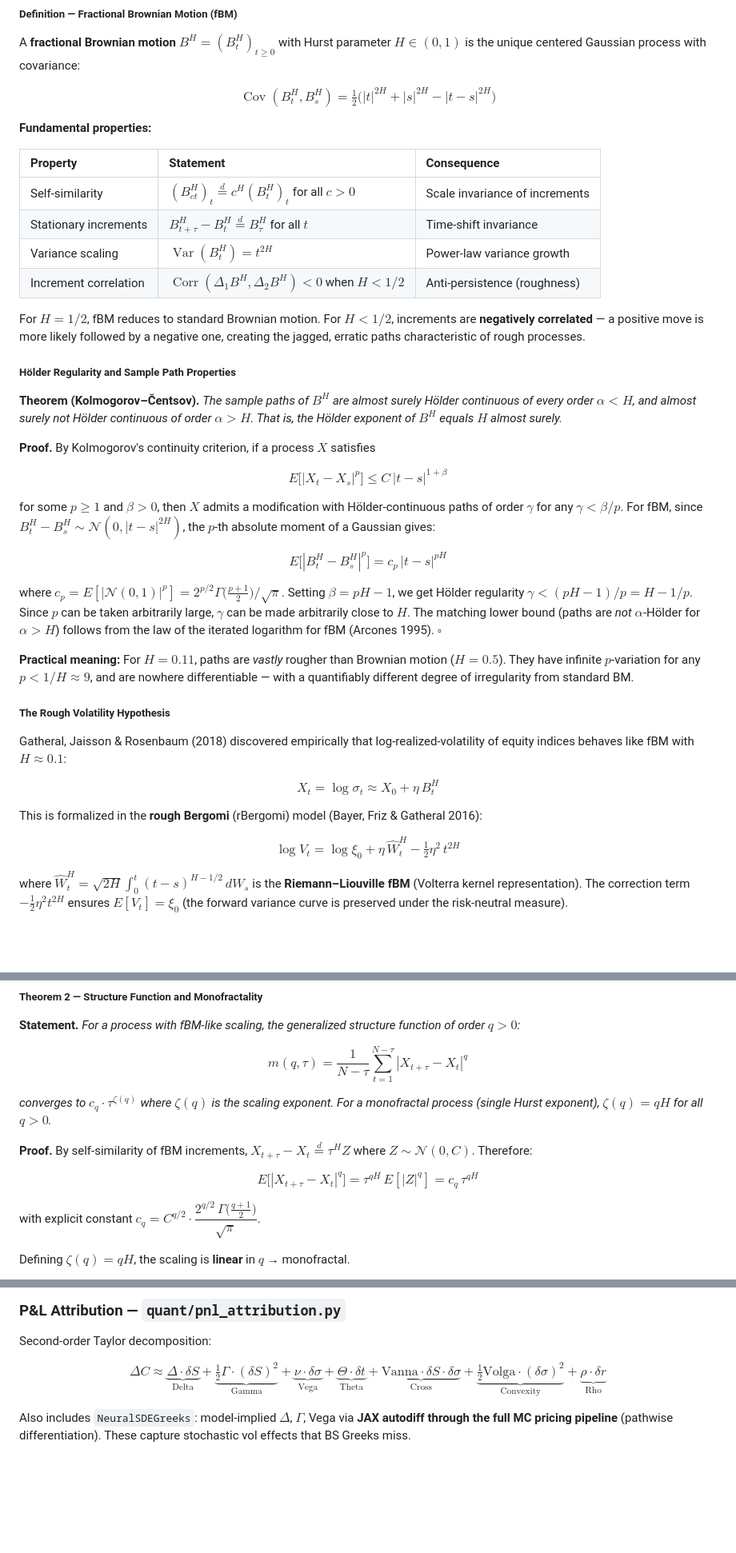
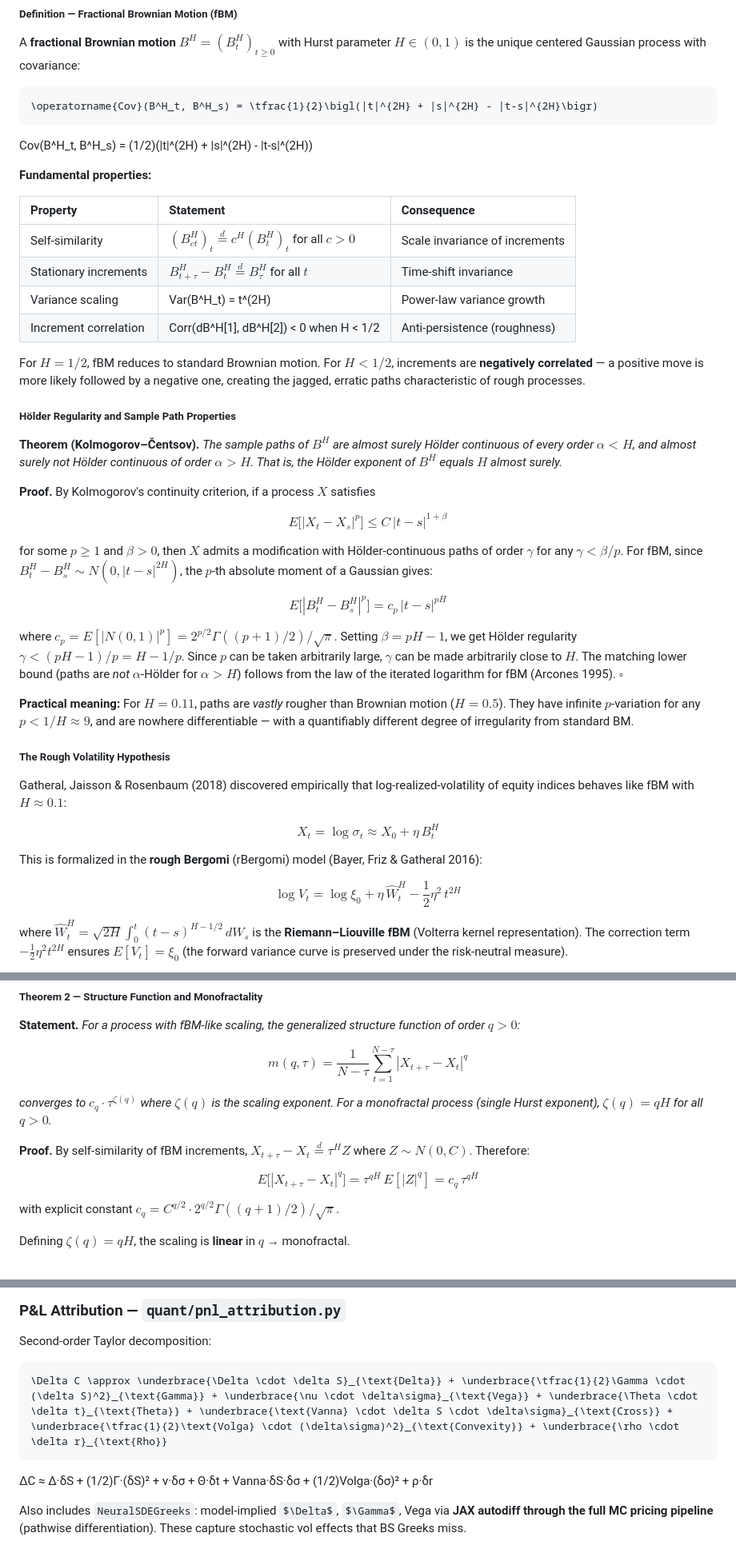
Before and after one commit to BigPython34/Generative-Neural-SDES-for-Market-Volatility, a Markdown page: README.md, 3 parts joined by grey strips. Shown at 80% size. GitHub-like rendering; some formulas as TeX source; blank space fills up the shorter version.

````diff
--- a/README.md
+++ b/README.md
@@ -445,7 +445,11 @@ This section details the rigorous multi-scale estimation implemented in `quant/h
 
 A **fractional Brownian motion** $B^H = (B^H_t)_{t \geq 0}$ with Hurst parameter $H \in (0,1)$ is the unique centered Gaussian process with covariance:
 
-$$\operatorname{Cov}(B^H_t, B^H_s) = \tfrac{1}{2}\bigl(|t|^{2H} + |s|^{2H} - |t-s|^{2H}\bigr)$$
+```latex
+\operatorname{Cov}(B^H_t, B^H_s) = \tfrac{1}{2}\bigl(|t|^{2H} + |s|^{2H} - |t-s|^{2H}\bigr)
+```
+
+Cov(B^H_t, B^H_s) = (1/2)(|t|^(2H) + |s|^(2H) - |t-s|^(2H))
 
 **Fundamental properties:**
 
@@ -453,8 +457,8 @@ $$\operatorname{Cov}(B^H_t, B^H_s) = \tfrac{1}{2}\bigl(|t|^{2H} + |s|^{2H} - |t-
 |:--|:--|:--|
 | Self-similarity | $(B^H_{ct})_t \overset{d}{=} c^H(B^H_t)_t$ for all $c > 0$ | Scale invariance of increments |
 | Stationary increments | $B^H_{t+\tau} - B^H_t \overset{d}{=} B^H_\tau$ for all $t$ | Time-shift invariance |
-| Variance scaling | $\operatorname{Var}(B^H_t) = t^{2H}$ | Power-law variance growth |
-| Increment correlation | $\operatorname{Corr}(\Delta_1 B^H, \Delta_2 B^H) < 0$ when $H < 1/2$ | Anti-persistence (roughness) |
+| Variance scaling | Var(B^H_t) = t^(2H) | Power-law variance growth |
+| Increment correlation | Corr(dB^H[1], dB^H[2]) < 0 when H < 1/2 | Anti-persistence (roughness) |
 
 For $H = 1/2$, fBM reduces to standard Brownian motion. For $H < 1/2$, increments are **negatively correlated** — a positive move is more likely followed by a negative one, creating the jagged, erratic paths characteristic of rough processes.
 
@@ -466,11 +470,11 @@ For $H = 1/2$, fBM reduces to standard Brownian motion. For $H < 1/2$, increment
 
 $$E\bigl[|X_t - X_s|^p\bigr] \leq C\,|t-s|^{1+\beta}$$
 
-for some $p \geq 1$ and $\beta > 0$, then $X$ admits a modification with Hölder-continuous paths of order $\gamma$ for any $\gamma < \beta/p$. For fBM, since $B^H_t - B^H_s \sim \mathcal{N}(0, |t-s|^{2H})$, the $p$-th absolute moment of a Gaussian gives:
+for some $p \geq 1$ and $\beta > 0$, then $X$ admits a modification with Hölder-continuous paths of order $\gamma$ for any $\gamma < \beta/p$. For fBM, since $B^H_t - B^H_s \sim N(0, |t-s|^{2H})$, the $p$-th absolute moment of a Gaussian gives:
 
 $$E\bigl[|B^H_t - B^H_s|^p\bigr] = c_p\,|t-s|^{pH}$$
 
-where $c_p = E[|\mathcal{N}(0,1)|^p] = 2^{p/2}\Gamma\!\bigl(\frac{p+1}{2}\bigr)/\sqrt{\pi}$. Setting $\beta = pH - 1$, we get Hölder regularity $\gamma < (pH-1)/p = H - 1/p$. Since $p$ can be taken arbitrarily large, $\gamma$ can be made arbitrarily close to $H$. The matching lower bound (paths are *not* $\alpha$-Hölder for $\alpha > H$) follows from the law of the iterated logarithm for fBM (Arcones 1995). $\square$
+where $c_p = E[|N(0,1)|^p] = 2^{p/2} \Gamma((p+1)/2) / \sqrt{\pi}$. Setting $\beta = pH - 1$, we get Hölder regularity $\gamma < (pH-1)/p = H - 1/p$. Since $p$ can be taken arbitrarily large, $\gamma$ can be made arbitrarily close to $H$. The matching lower bound (paths are *not* $\alpha$-Hölder for $\alpha > H$) follows from the law of the iterated logarithm for fBM (Arcones 1995). $\square$
 
 **Practical meaning:** For $H = 0.11$, paths are *vastly* rougher than Brownian motion ($H = 0.5$). They have infinite $p$-variation for any $p < 1/H \approx 9$, and are nowhere differentiable — with a quantifiably different degree of irregularity from standard BM.
 
@@ -482,7 +486,7 @@ $$X_t = \log \sigma_t \approx X_0 + \eta\, B^H_t$$
 
 This is formalized in the **rough Bergomi** (rBergomi) model (Bayer, Friz & Gatheral 2016):
 
-$$\log V_t = \log \xi_0 + \eta\,\hat{W}^H_t - \tfrac{1}{2}\eta^2\,t^{2H}$$
+$$\log V_t = \log \xi_0 + \eta\,\hat{W}^H_t - \frac{1}{2}\eta^2\,t^{2H}$$
 
 where $\hat{W}^H_t = \sqrt{2H}\displaystyle\int_0^t (t-s)^{H-1/2}\,dW_s$ is the **Riemann–Liouville fBM** (Volterra kernel representation). The correction term $-\frac{1}{2}\eta^2 t^{2H}$ ensures $E[V_t] = \xi_0$ (the forward variance curve is preserved under the risk-neutral measure).
 
@@ -526,11 +530,11 @@ $$m(q, \tau) = \frac{1}{N-\tau}\sum_{t=1}^{N-\tau}|X_{t+\tau} - X_t|^q$$
 
 *converges to $c_q \cdot \tau^{\zeta(q)}$ where $\zeta(q)$ is the scaling exponent. For a monofractal process (single Hurst exponent), $\zeta(q) = qH$ for all $q > 0$.*
 
-**Proof.** By self-similarity of fBM increments, $X_{t+\tau} - X_t \overset{d}{=} \tau^H Z$ where $Z \sim \mathcal{N}(0, C)$. Therefore:
+**Proof.** By self-similarity of fBM increments, $X_{t+\tau} - X_t \overset{d}{=} \tau^H Z$ where $Z \sim N(0, C)$. Therefore:
 
 $$E\bigl[|X_{t+\tau} - X_t|^q\bigr] = \tau^{qH}\,E[|Z|^q] = c_q\,\tau^{qH}$$
 
-with explicit constant $c_q = C^{q/2} \cdot \dfrac{2^{q/2}\,\Gamma\!\bigl(\frac{q+1}{2}\bigr)}{\sqrt{\pi}}$.
+with explicit constant $c_q = C^{q/2} \cdot 2^{q/2} \Gamma((q+1)/2) / \sqrt{\pi}$.
 
 Defining $\zeta(q) = qH$, the scaling is **linear** in $q$ → monofractal.
 
@@ -916,7 +932,11 @@ Monte Carlo pricing for path-dependent exotics:
 
 Second-order Taylor decomposition:
 
-$$\Delta C \approx \underbrace{\Delta \cdot \delta S}_{\text{Delta}} + \underbrace{\tfrac{1}{2}\Gamma \cdot (\delta S)^2}_{\text{Gamma}} + \underbrace{\nu \cdot \delta\sigma}_{\text{Vega}} + \underbrace{\Theta \cdot \delta t}_{\text{Theta}} + \underbrace{\text{Vanna} \cdot \delta S \cdot \delta\sigma}_{\text{Cross}} + \underbrace{\tfrac{1}{2}\text{Volga} \cdot (\delta\sigma)^2}_{\text{Convexity}} + \underbrace{\rho \cdot \delta r}_{\text{Rho}}$$
+```latex
+\Delta C \approx \underbrace{\Delta \cdot \delta S}_{\text{Delta}} + \underbrace{\tfrac{1}{2}\Gamma \cdot (\delta S)^2}_{\text{Gamma}} + \underbrace{\nu \cdot \delta\sigma}_{\text{Vega}} + \underbrace{\Theta \cdot \delta t}_{\text{Theta}} + \underbrace{\text{Vanna} \cdot \delta S \cdot \delta\sigma}_{\text{Cross}} + \underbrace{\tfrac{1}{2}\text{Volga} \cdot (\delta\sigma)^2}_{\text{Convexity}} + \underbrace{\rho \cdot \delta r}_{\text{Rho}}
+```
+
+ΔC ≈ Δ·δS + (1/2)Γ·(δS)² + ν·δσ + Θ·δt + Vanna·δS·δσ + (1/2)Volga·(δσ)² + ρ·δr
 
 Also includes `NeuralSDEGreeks`: model-implied $\Delta$, $\Gamma$, Vega via **JAX autodiff through the full MC pricing pipeline** (pathwise differentiation). These capture stochastic vol effects that BS Greeks miss.
 
````
Also changed, not shown: other parts of README.md (+37 -17 lines).
